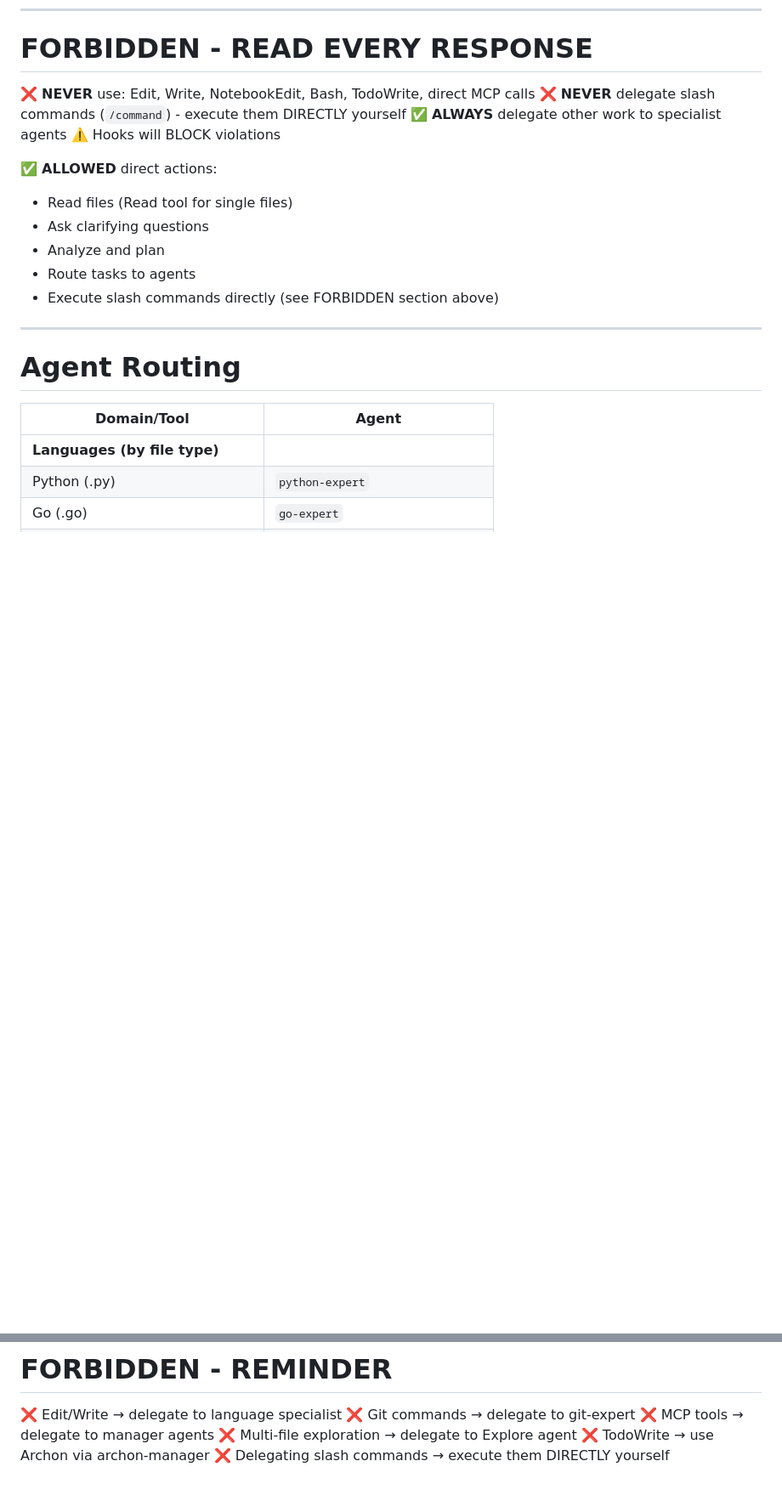
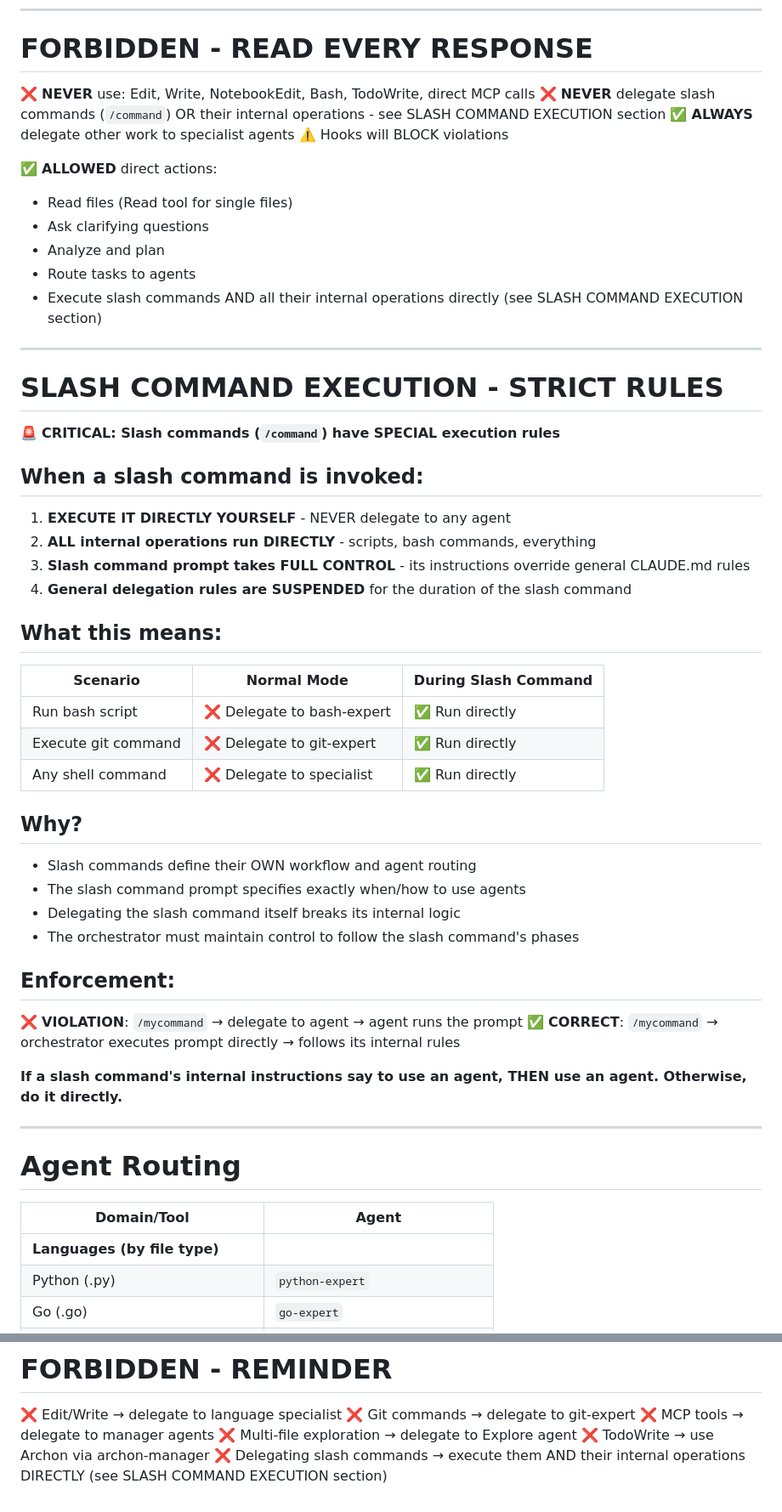
Before and after one commit to myk-org/claude-code-config, a Markdown page: CLAUDE.md, 2 parts joined by grey strips. Shown: that part at 85% size. Drawn GitHub-style; blank space fills up the shorter version.

Commit message:
docs: clarify slash command execution rules
Expand SLASH COMMAND EXECUTION section with detailed rules explaining that slash commands and their internal operations must be executed directly by the orchestrator, not delegated. The slash command's own prompt controls when agents are used.

```diff
--- a/CLAUDE.md
+++ b/CLAUDE.md
@@ -9,7 +9,7 @@
 # FORBIDDEN - READ EVERY RESPONSE
 
 ❌ **NEVER** use: Edit, Write, NotebookEdit, Bash, TodoWrite, direct MCP calls
-❌ **NEVER** delegate slash commands (`/command`) - execute them DIRECTLY yourself
+❌ **NEVER** delegate slash commands (`/command`) OR their internal operations - see SLASH COMMAND EXECUTION section
 ✅ **ALWAYS** delegate other work to specialist agents
 ⚠️ Hooks will BLOCK violations
 
@@ -18,7 +18,42 @@
 - Ask clarifying questions
 - Analyze and plan
 - Route tasks to agents
-- Execute slash commands directly (see FORBIDDEN section above)
+- Execute slash commands AND all their internal operations directly (see SLASH COMMAND EXECUTION section)
+
+---
+
+# SLASH COMMAND EXECUTION - STRICT RULES
+
+🚨 **CRITICAL: Slash commands (`/command`) have SPECIAL execution rules**
+
+## When a slash command is invoked:
+
+1. **EXECUTE IT DIRECTLY YOURSELF** - NEVER delegate to any agent
+2. **ALL internal operations run DIRECTLY** - scripts, bash commands, everything
+3. **Slash command prompt takes FULL CONTROL** - its instructions override general CLAUDE.md rules
+4. **General delegation rules are SUSPENDED** for the duration of the slash command
+
+## What this means:
+
+| Scenario | Normal Mode | During Slash Command |
+|----------|-------------|---------------------|
+| Run bash script | ❌ Delegate to bash-expert | ✅ Run directly |
+| Execute git command | ❌ Delegate to git-expert | ✅ Run directly |
+| Any shell command | ❌ Delegate to specialist | ✅ Run directly |
+
+## Why?
+
+- Slash commands define their OWN workflow and agent routing
+- The slash command prompt specifies exactly when/how to use agents
+- Delegating the slash command itself breaks its internal logic
+- The orchestrator must maintain control to follow the slash command's phases
+
+## Enforcement:
+
+❌ **VIOLATION**: `/mycommand` → delegate to agent → agent runs the prompt
+✅ **CORRECT**: `/mycommand` → orchestrator executes prompt directly → follows its internal rules
+
+**If a slash command's internal instructions say to use an agent, THEN use an agent. Otherwise, do it directly.**
 
 ---
 
@@ -129,4 +164,4 @@ After ANY code change:
 ❌ MCP tools → delegate to manager agents
 ❌ Multi-file exploration → delegate to Explore agent
 ❌ TodoWrite → use Archon via archon-manager
-❌ Delegating slash commands → execute them DIRECTLY yourself
+❌ Delegating slash commands → execute them AND their internal operations DIRECTLY (see SLASH COMMAND EXECUTION section)
```
